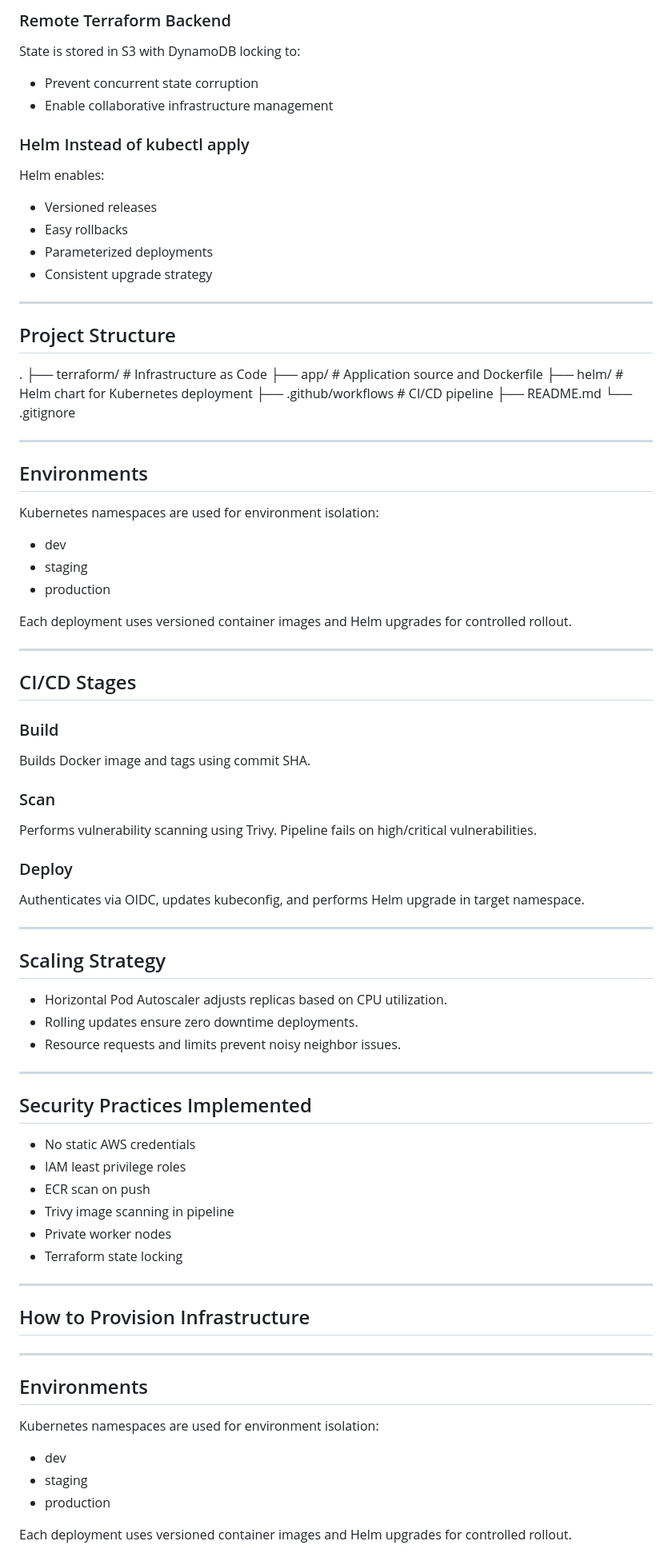
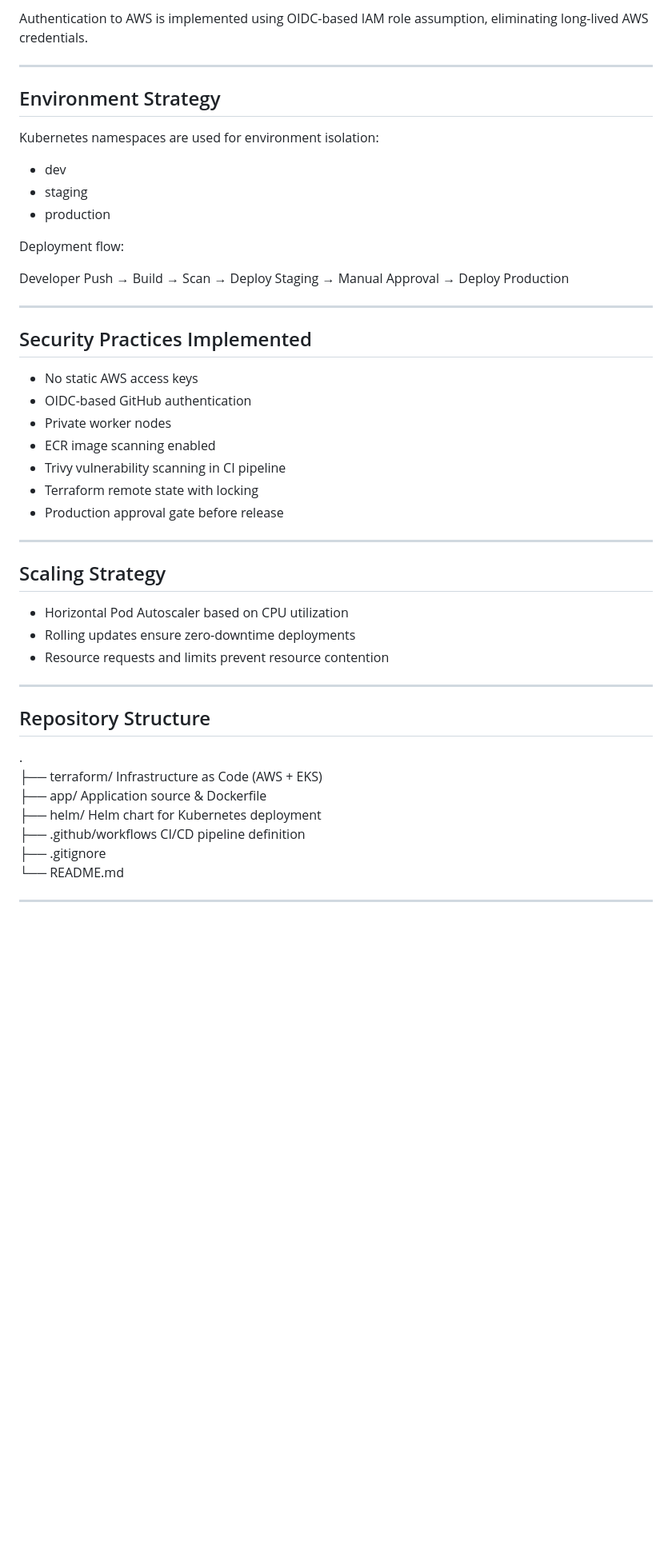
Before and after one commit to yaminichenna/devops_eks_ci_cd, a Markdown page: README.md, the part around one of its changes. Shown at 80% size. Drawn GitHub-style; blank space fills up the shorter version.

```diff
--- a/README.md
+++ b/README.md
@@ -66,30 +60,9 @@ This eliminates long-lived AWS credentials and follows least-privilege security
 
-### Remote Terraform Backend
-State is stored in S3 with DynamoDB locking to:
-- Prevent concurrent state corruption
-- Enable collaborative infrastructure management
-
-### Helm Instead of kubectl apply
-Helm enables:
-- Versioned releases
-- Easy rollbacks
-- Parameterized deployments
-- Consistent upgrade strategy
+Authentication to AWS is implemented using OIDC-based IAM role assumption, eliminating long-lived AWS credentials.
 
 ---
 
-## Project Structure
-.
-├── terraform/ # Infrastructure as Code
-├── app/ # Application source and Dockerfile
-├── helm/ # Helm chart for Kubernetes deployment
-├── .github/workflows # CI/CD pipeline
-├── README.md
-└── .gitignore
-
----
-
-## Environments
+## Environment Strategy
 
 Kubernetes namespaces are used for environment isolation:
 
@@ -97,53 +70,40 @@ Kubernetes namespaces are used for environment isolation:
 - staging
 - production
 
-Each deployment uses versioned container images and Helm upgrades for controlled rollout.
+Deployment flow:
+
+Developer Push → Build → Scan → Deploy Staging → Manual Approval → Deploy Production
 
 ---
 
-## CI/CD Stages
+## Security Practices Implemented
 
-### Build
-Builds Docker image and tags using commit SHA.
-
-### Scan
-Performs vulnerability scanning using Trivy. Pipeline fails on high/critical vulnerabilities.
-
-### Deploy
-Authenticates via OIDC, updates kubeconfig, and performs Helm upgrade in target namespace.
+- No static AWS access keys
+- OIDC-based GitHub authentication
+- Private worker nodes
+- ECR image scanning enabled
+- Trivy vulnerability scanning in CI pipeline
+- Terraform remote state with locking
+- Production approval gate before release
 
 ---
 
 ## Scaling Strategy
 
-- Horizontal Pod Autoscaler adjusts replicas based on CPU utilization.
-- Rolling updates ensure zero downtime deployments.
-- Resource requests and limits prevent noisy neighbor issues.
+- Horizontal Pod Autoscaler based on CPU utilization
+- Rolling updates ensure zero-downtime deployments
+- Resource requests and limits prevent resource contention
 
 ---
 
-## Security Practices Implemented
-
-- No static AWS credentials
-- IAM least privilege roles
-- ECR scan on push
-- Trivy image scanning in pipeline
-- Private worker nodes
-- Terraform state locking
+## Repository Structure
+.
+├── terraform/ Infrastructure as Code (AWS + EKS)
+├── app/ Application source & Dockerfile
+├── helm/ Helm chart for Kubernetes deployment
+├── .github/workflows CI/CD pipeline definition
+├── .gitignore
+└── README.md
 
 ---
 
-## How to Provision Infrastructure
-
----
-
-## Environments
-
-Kubernetes namespaces are used for environment isolation:
-
-- dev
-- staging
-- production
-
-Each deployment uses versioned container images and Helm upgrades for controlled rollout.
-
```
Also changed, not shown: other parts of README.md (+40 -80 lines).
